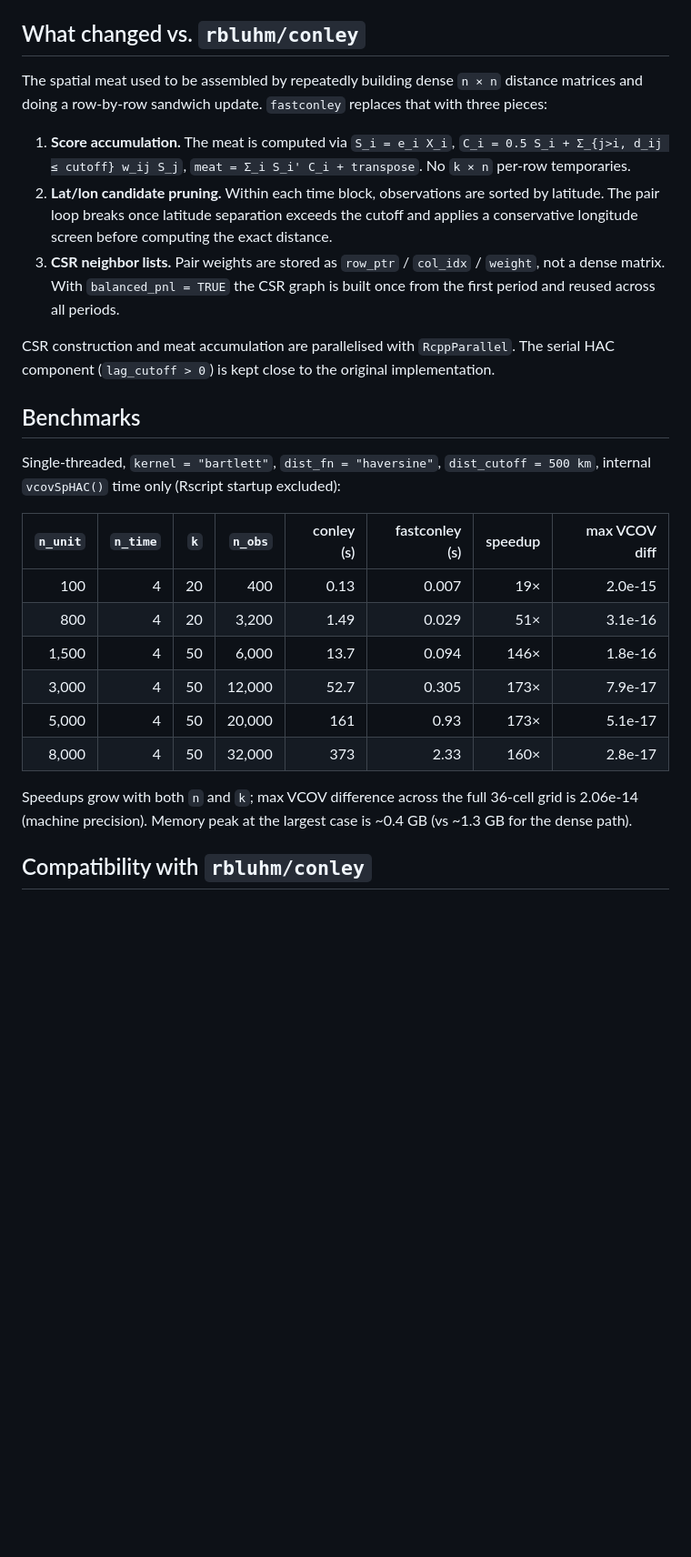
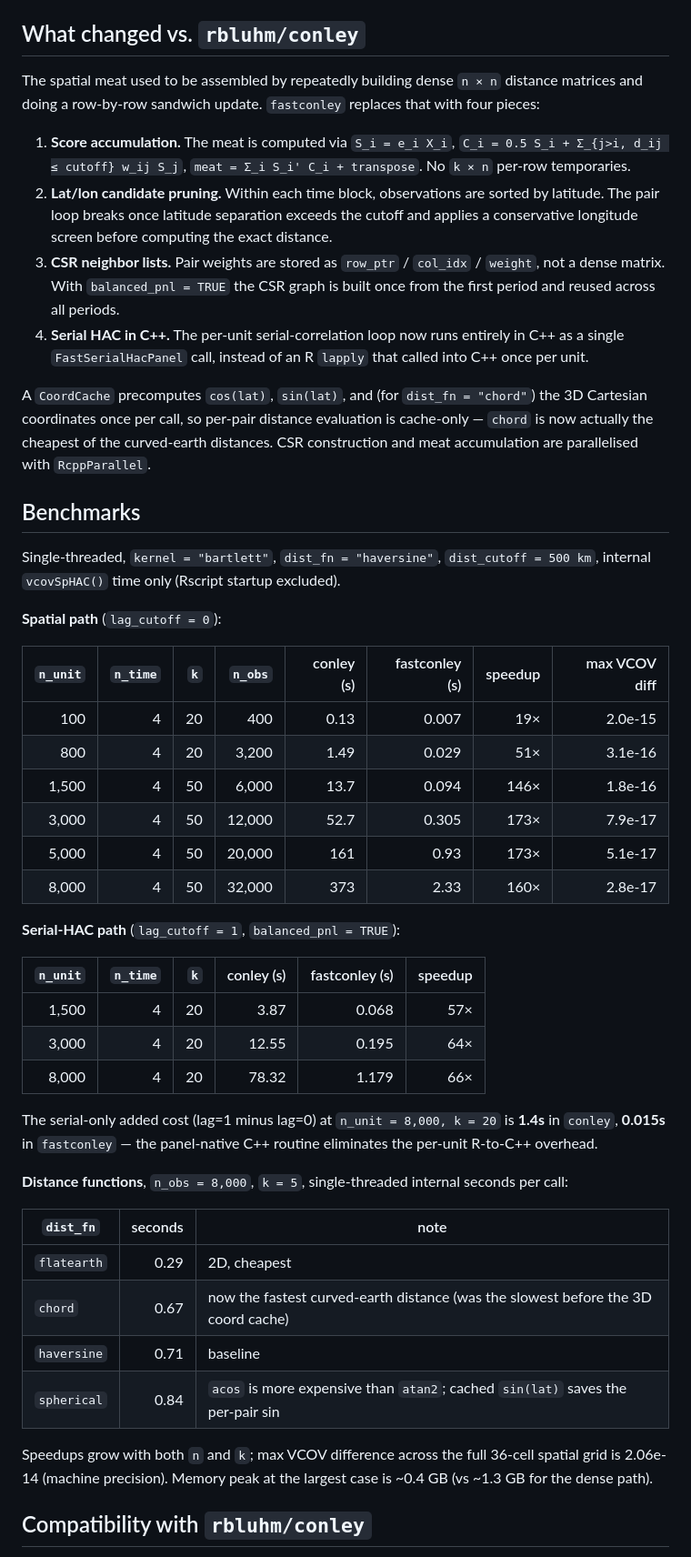
Before and after one commit to rbluhm/fastconley, a Markdown page: README.md, the part around one of its changes. Shown at 91% size. Drawn GitHub-style; blank space fills up the shorter version.

Commit message:
README: add serial-HAC and distance-function benchmarks
Documents the C++ panel serial-HAC routine (FastSerialHacPanel) and the
CoordCache that precomputes sin(lat) and 3D Cartesian coordinates so
chord becomes the cheapest curved-earth distance.

Co-Authored-By: Claude Opus 4.7 <noreply@anthropic.com>

```diff
--- a/README.md
+++ b/README.md
@@ -42,17 +42,20 @@ V <- vcovSpHAC(
 
 ## What changed vs. `rbluhm/conley`
 
-The spatial meat used to be assembled by repeatedly building dense `n × n` distance matrices and doing a row-by-row sandwich update. `fastconley` replaces that with three pieces:
+The spatial meat used to be assembled by repeatedly building dense `n × n` distance matrices and doing a row-by-row sandwich update. `fastconley` replaces that with four pieces:
 
 1. **Score accumulation.** The meat is computed via `S_i = e_i X_i`, `C_i = 0.5 S_i + Σ_{j>i, d_ij ≤ cutoff} w_ij S_j`, `meat = Σ_i S_i' C_i + transpose`. No `k × n` per-row temporaries.
 2. **Lat/lon candidate pruning.** Within each time block, observations are sorted by latitude. The pair loop breaks once latitude separation exceeds the cutoff and applies a conservative longitude screen before computing the exact distance.
 3. **CSR neighbor lists.** Pair weights are stored as `row_ptr` / `col_idx` / `weight`, not a dense matrix. With `balanced_pnl = TRUE` the CSR graph is built once from the first period and reused across all periods.
+4. **Serial HAC in C++.** The per-unit serial-correlation loop now runs entirely in C++ as a single `FastSerialHacPanel` call, instead of an R `lapply` that called into C++ once per unit.
 
-CSR construction and meat accumulation are parallelised with `RcppParallel`. The serial HAC component (`lag_cutoff > 0`) is kept close to the original implementation.
+A `CoordCache` precomputes `cos(lat)`, `sin(lat)`, and (for `dist_fn = "chord"`) the 3D Cartesian coordinates once per call, so per-pair distance evaluation is cache-only — `chord` is now actually the cheapest of the curved-earth distances. CSR construction and meat accumulation are parallelised with `RcppParallel`.
 
 ## Benchmarks
 
-Single-threaded, `kernel = "bartlett"`, `dist_fn = "haversine"`, `dist_cutoff = 500 km`, internal `vcovSpHAC()` time only (Rscript startup excluded):
+Single-threaded, `kernel = "bartlett"`, `dist_fn = "haversine"`, `dist_cutoff = 500 km`, internal `vcovSpHAC()` time only (Rscript startup excluded).
+
+**Spatial path** (`lag_cutoff = 0`):
 
 | `n_unit` | `n_time` | `k` | `n_obs` | conley (s) | fastconley (s) | speedup | max VCOV diff |
 |---:|---:|---:|---:|---:|---:|---:|---:|
@@ -63,7 +66,26 @@ Single-threaded, `kernel = "bartlett"`, `dist_fn = "haversine"`, `dist_cutoff =
 | 5,000 | 4 | 50 | 20,000 | 161 | 0.93 | 173× | 5.1e-17 |
 | 8,000 | 4 | 50 | 32,000 | 373 | 2.33 | 160× | 2.8e-17 |
 
-Speedups grow with both `n` and `k`; max VCOV difference across the full 36-cell grid is 2.06e-14 (machine precision). Memory peak at the largest case is ~0.4 GB (vs ~1.3 GB for the dense path).
+**Serial-HAC path** (`lag_cutoff = 1`, `balanced_pnl = TRUE`):
+
+| `n_unit` | `n_time` | `k` | conley (s) | fastconley (s) | speedup |
+|---:|---:|---:|---:|---:|---:|
+| 1,500 | 4 | 20 | 3.87 | 0.068 | 57× |
+| 3,000 | 4 | 20 | 12.55 | 0.195 | 64× |
+| 8,000 | 4 | 20 | 78.32 | 1.179 | 66× |
+
+The serial-only added cost (lag=1 minus lag=0) at `n_unit = 8,000, k = 20` is **1.4s** in `conley`, **0.015s** in `fastconley` — the panel-native C++ routine eliminates the per-unit R-to-C++ overhead.
+
+**Distance functions**, `n_obs = 8,000`, `k = 5`, single-threaded internal seconds per call:
+
+| `dist_fn` | seconds | note |
+|---|---:|---|
+| `flatearth` | 0.29 | 2D, cheapest |
+| `chord` | 0.67 | now the fastest curved-earth distance (was the slowest before the 3D coord cache) |
+| `haversine` | 0.71 | baseline |
+| `spherical` | 0.84 | `acos` is more expensive than `atan2`; cached `sin(lat)` saves the per-pair sin |
+
+Speedups grow with both `n` and `k`; max VCOV difference across the full 36-cell spatial grid is 2.06e-14 (machine precision). Memory peak at the largest case is ~0.4 GB (vs ~1.3 GB for the dense path).
 
 ## Compatibility with `rbluhm/conley`
 
```
Also changed, not shown: other parts of README.md (+1 -1 lines).
